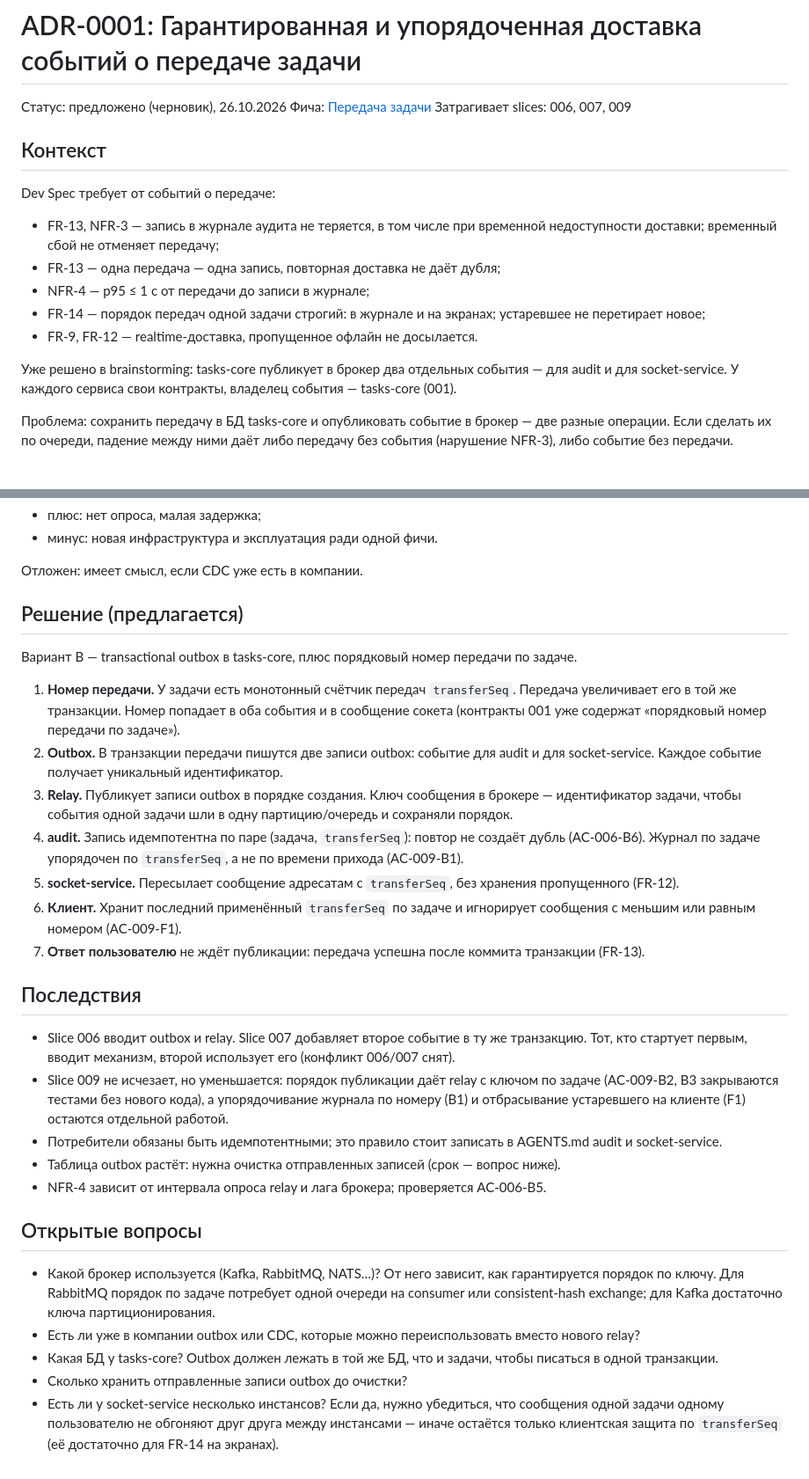
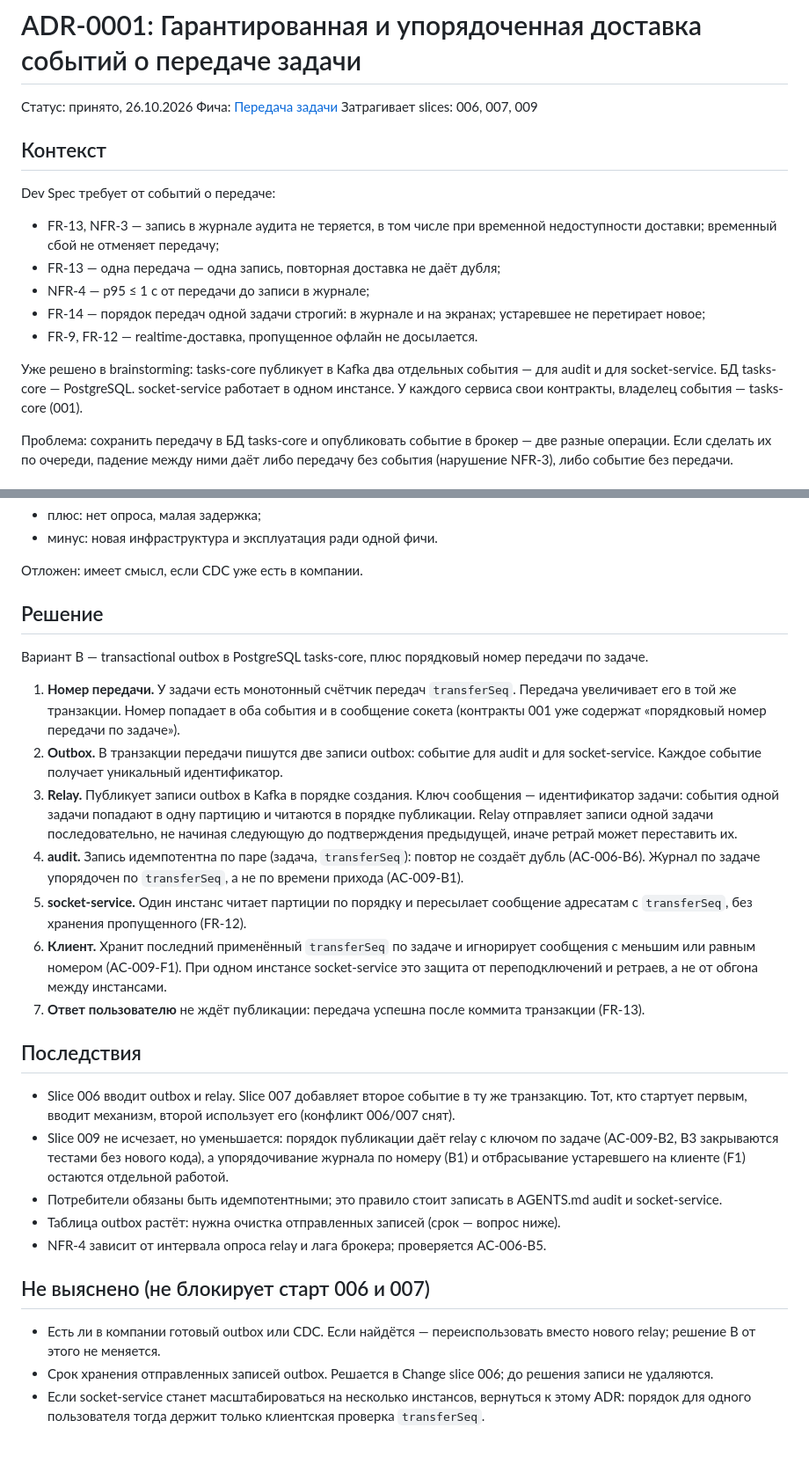
Before and after one commit to KrtNinja/sdd-workflow-demo2, a Markdown page: docs/adr/0001-task-transfer-event-delivery.md, 2 parts joined by grey strips. Shown at 88% size. Drawn GitHub-style.

Commit message:
docs: ADR-0001 принят (Kafka, PostgreSQL outbox, один инстанс socket-service)
Co-Authored-By: Claude Opus 5.5 <noreply@anthropic.com>
Claude-Session: https://claude.ai/code/session_01VW1WEg5okKy4YPKiAe9yp1

```diff
--- a/docs/adr/0001-task-transfer-event-delivery.md
+++ b/docs/adr/0001-task-transfer-event-delivery.md
@@ -1,6 +1,6 @@
 # ADR-0001: Гарантированная и упорядоченная доставка событий о передаче задачи
 
-Статус: предложено (черновик), 26.10.2026
+Статус: принято, 26.10.2026
 Фича: [Передача задачи](../task-transfer/spec.md)
 Затрагивает slices: 006, 007, 009
 
@@ -13,8 +13,8 @@ Dev Spec требует от событий о передаче:
 - FR-14 — порядок передач одной задачи строгий: в журнале и на экранах; устаревшее не перетирает новое;
 - FR-9, FR-12 — realtime-доставка, пропущенное офлайн не досылается.
 
-Уже решено в brainstorming: tasks-core публикует в брокер два отдельных события — для audit
-и для socket-service. У каждого сервиса свои контракты, владелец события — tasks-core (001).
+Уже решено в brainstorming: tasks-core публикует в Kafka два отдельных события — для audit
+и для socket-service. БД tasks-core — PostgreSQL. socket-service работает в одном инстансе. У каждого сервиса свои контракты, владелец события — tasks-core (001).
 
 Проблема: сохранить передачу в БД tasks-core и опубликовать событие в брокер — две разные
 операции. Если сделать их по очереди, падение между ними даёт либо передачу без события
@@ -46,22 +46,26 @@ Dev Spec требует от событий о передаче:
 
 Отложен: имеет смысл, если CDC уже есть в компании.
 
-## Решение (предлагается)
+## Решение
 
-Вариант B — transactional outbox в tasks-core, плюс порядковый номер передачи по задаче.
+Вариант B — transactional outbox в PostgreSQL tasks-core, плюс порядковый номер передачи по задаче.
 
 1. **Номер передачи.** У задачи есть монотонный счётчик передач `transferSeq`. Передача увеличивает
    его в той же транзакции. Номер попадает в оба события и в сообщение сокета (контракты 001 уже
    содержат «порядковый номер передачи по задаче»).
 2. **Outbox.** В транзакции передачи пишутся две записи outbox: событие для audit и для socket-service.
    Каждое событие получает уникальный идентификатор.
-3. **Relay.** Публикует записи outbox в порядке создания. Ключ сообщения в брокере — идентификатор
-   задачи, чтобы события одной задачи шли в одну партицию/очередь и сохраняли порядок.
+3. **Relay.** Публикует записи outbox в Kafka в порядке создания. Ключ сообщения — идентификатор
+   задачи: события одной задачи попадают в одну партицию и читаются в порядке публикации.
+   Relay отправляет записи одной задачи последовательно, не начиная следующую до подтверждения
+   предыдущей, иначе ретрай может переставить их.
 4. **audit.** Запись идемпотентна по паре (задача, `transferSeq`): повтор не создаёт дубль (AC-006-B6).
    Журнал по задаче упорядочен по `transferSeq`, а не по времени прихода (AC-009-B1).
-5. **socket-service.** Пересылает сообщение адресатам с `transferSeq`, без хранения пропущенного (FR-12).
+5. **socket-service.** Один инстанс читает партиции по порядку и пересылает сообщение адресатам
+   с `transferSeq`, без хранения пропущенного (FR-12).
 6. **Клиент.** Хранит последний применённый `transferSeq` по задаче и игнорирует сообщения с меньшим
-   или равным номером (AC-009-F1).
+   или равным номером (AC-009-F1). При одном инстансе socket-service это защита от
+   переподключений и ретраев, а не от обгона между инстансами.
 7. **Ответ пользователю** не ждёт публикации: передача успешна после коммита транзакции (FR-13).
 
 ## Последствия
@@ -76,15 +80,11 @@ Dev Spec требует от событий о передаче:
 - Таблица outbox растёт: нужна очистка отправленных записей (срок — вопрос ниже).
 - NFR-4 зависит от интервала опроса relay и лага брокера; проверяется AC-006-B5.
 
-## Открытые вопросы
+## Не выяснено (не блокирует старт 006 и 007)
 
-- Какой брокер используется (Kafka, RabbitMQ, NATS…)? От него зависит, как гарантируется
-  порядок по ключу. Для RabbitMQ порядок по задаче потребует одной очереди на consumer или
-  consistent-hash exchange; для Kafka достаточно ключа партиционирования.
-- Есть ли уже в компании outbox или CDC, которые можно переиспользовать вместо нового relay?
-- Какая БД у tasks-core? Outbox должен лежать в той же БД, что и задачи, чтобы писаться
-  в одной транзакции.
-- Сколько хранить отправленные записи outbox до очистки?
-- Есть ли у socket-service несколько инстансов? Если да, нужно убедиться, что сообщения
-  одной задачи одному пользователю не обгоняют друг друга между инстансами — иначе
-  остаётся только клиентская защита по `transferSeq` (её достаточно для FR-14 на экранах).
+- Есть ли в компании готовый outbox или CDC. Если найдётся — переиспользовать вместо нового relay;
+  решение B от этого не меняется.
+- Срок хранения отправленных записей outbox. Решается в Change slice 006; до решения записи
+  не удаляются.
+- Если socket-service станет масштабироваться на несколько инстансов, вернуться к этому ADR:
+  порядок для одного пользователя тогда держит только клиентская проверка `transferSeq`.
```
Also changed, not shown: 1 other file.
